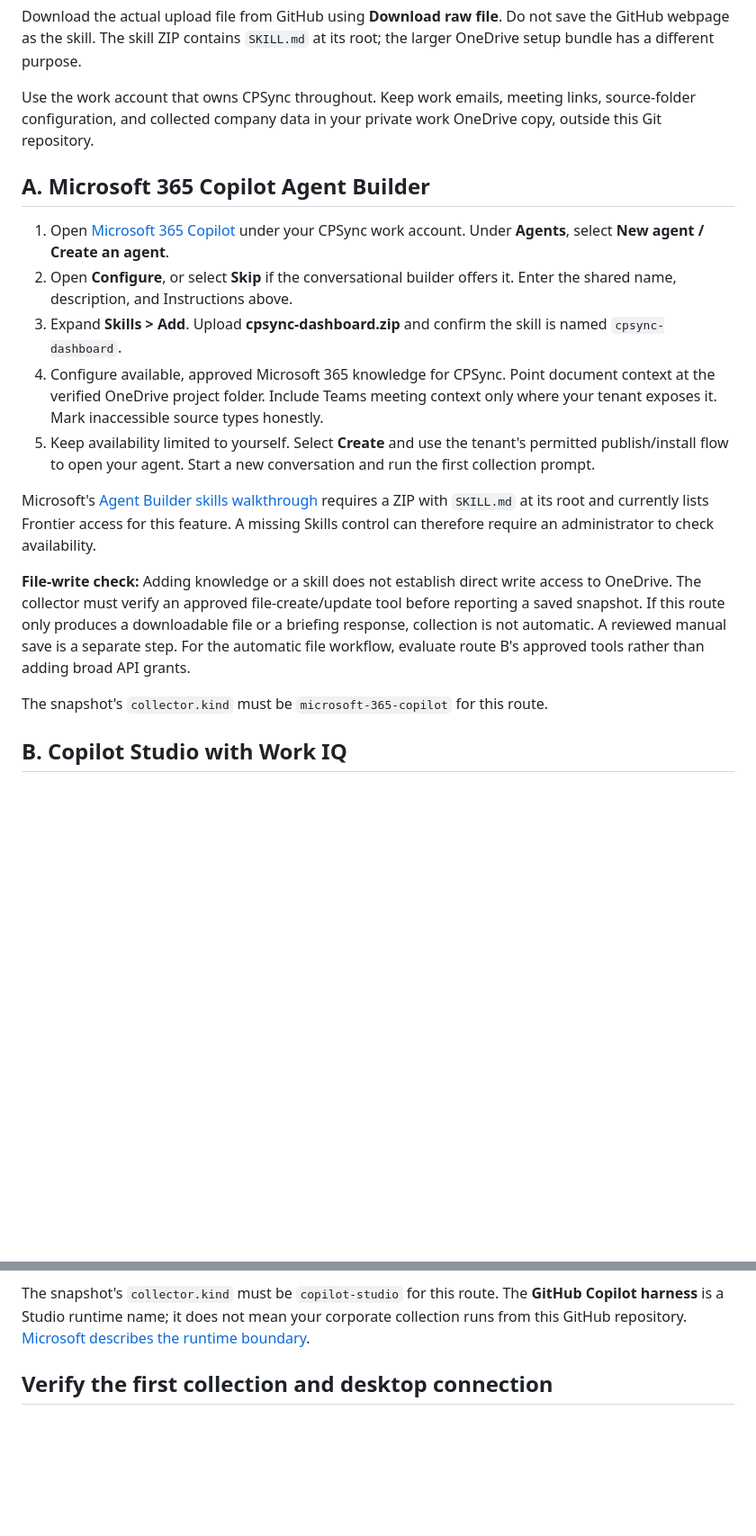
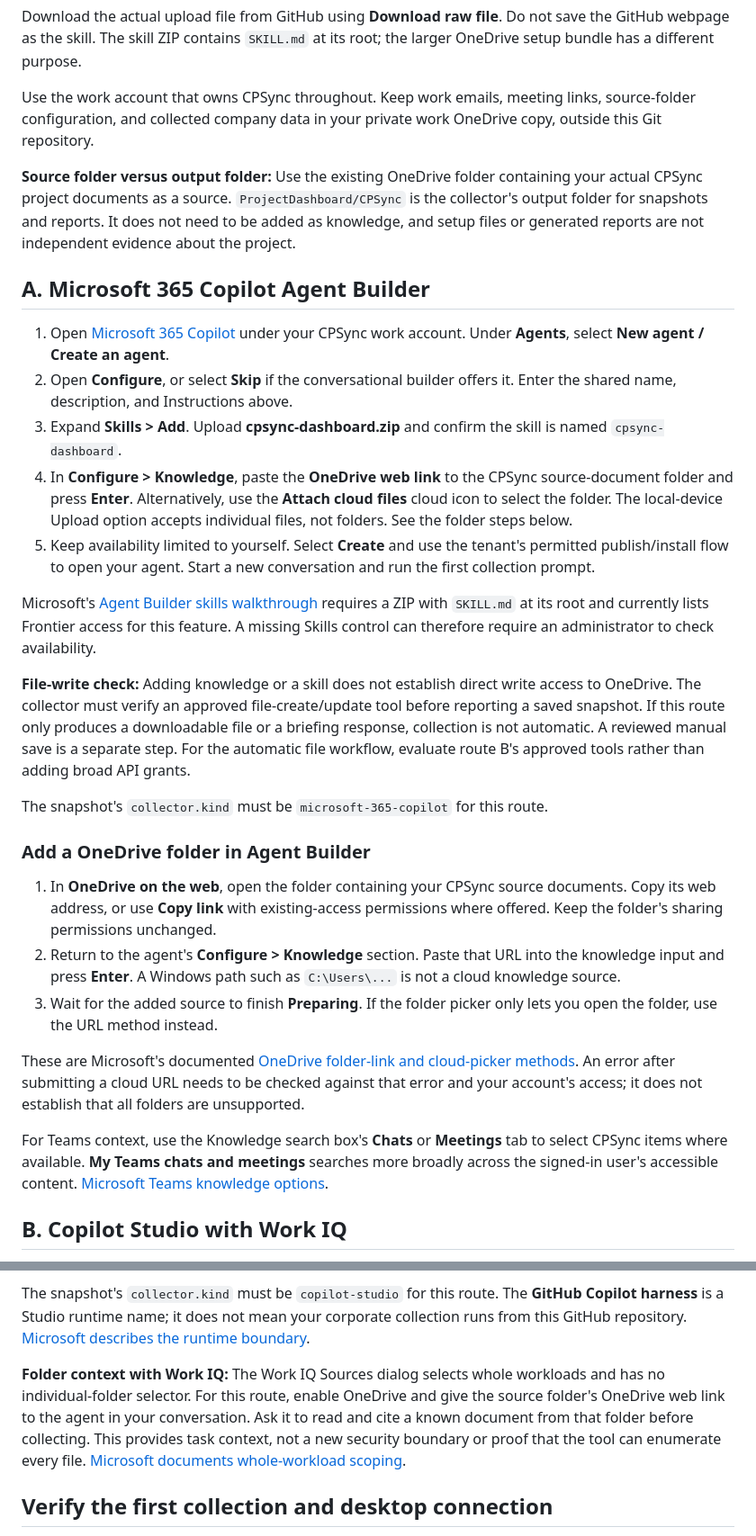
Before and after one commit to nconder/m365-project-dashboard, a Markdown page: docs/agent-setup.md, 2 parts joined by grey strips. Shown at 90% size. GitHub-like rendering; blank space fills up the shorter version.

Commit message:
Clarify OneDrive folder links and Work IQ source scoping

```diff
--- a/docs/agent-setup.md
+++ b/docs/agent-setup.md
@@ -24,12 +24,14 @@ Download the actual upload file from GitHub using **Download raw file**. Do not
 
 Use the work account that owns CPSync throughout. Keep work emails, meeting links, source-folder configuration, and collected company data in your private work OneDrive copy, outside this Git repository.
 
+**Source folder versus output folder:** Use the existing OneDrive folder containing your actual CPSync project documents as a source. `ProjectDashboard/CPSync` is the collector's output folder for snapshots and reports. It does not need to be added as knowledge, and setup files or generated reports are not independent evidence about the project.
+
 ## A. Microsoft 365 Copilot Agent Builder
 
 1. Open [Microsoft 365 Copilot](https://m365.cloud.microsoft) under your CPSync work account. Under **Agents**, select **New agent / Create an agent**.
 2. Open **Configure**, or select **Skip** if the conversational builder offers it. Enter the shared name, description, and Instructions above.
 3. Expand **Skills > Add**. Upload **cpsync-dashboard.zip** and confirm the skill is named `cpsync-dashboard`.
-4. Configure available, approved Microsoft 365 knowledge for CPSync. Point document context at the verified OneDrive project folder. Include Teams meeting context only where your tenant exposes it. Mark inaccessible source types honestly.
+4. In **Configure > Knowledge**, paste the **OneDrive web link** to the CPSync source-document folder and press **Enter**. Alternatively, use the **Attach cloud files** cloud icon to select the folder. The local-device Upload option accepts individual files, not folders. See the folder steps below.
 5. Keep availability limited to yourself. Select **Create** and use the tenant's permitted publish/install flow to open your agent. Start a new conversation and run the first collection prompt.
 
 Microsoft's [Agent Builder skills walkthrough](https://microsoft.github.io/copilot-camp/pages/extend-m365-copilot/12-skills-da-agent-builder/) requires a ZIP with `SKILL.md` at its root and currently lists Frontier access for this feature. A missing Skills control can therefore require an administrator to check availability.
@@ -37,6 +39,16 @@ Microsoft's [Agent Builder skills walkthrough](https://microsoft.github.io/copil
 **File-write check:** Adding knowledge or a skill does not establish direct write access to OneDrive. The collector must verify an approved file-create/update tool before reporting a saved snapshot. If this route only produces a downloadable file or a briefing response, collection is not automatic. A reviewed manual save is a separate step. For the automatic file workflow, evaluate route B's approved tools rather than adding broad API grants.
 
 The snapshot's `collector.kind` must be `microsoft-365-copilot` for this route.
+
+### Add a OneDrive folder in Agent Builder
+
+1. In **OneDrive on the web**, open the folder containing your CPSync source documents. Copy its web address, or use **Copy link** with existing-access permissions where offered. Keep the folder's sharing permissions unchanged.
+2. Return to the agent's **Configure > Knowledge** section. Paste that URL into the knowledge input and press **Enter**. A Windows path such as `C:\Users\...` is not a cloud knowledge source.
+3. Wait for the added source to finish **Preparing**. If the folder picker only lets you open the folder, use the URL method instead.
+
+These are Microsoft's documented [OneDrive folder-link and cloud-picker methods](https://learn.microsoft.com/en-us/microsoft-365/copilot/extensibility/agent-builder-add-knowledge#enter-a-url-for-files-folders-lists-or-sites). An error after submitting a cloud URL needs to be checked against that error and your account's access; it does not establish that all folders are unsupported.
+
+For Teams context, use the Knowledge search box's **Chats** or **Meetings** tab to select CPSync items where available. **My Teams chats and meetings** searches more broadly across the signed-in user's accessible content. [Microsoft Teams knowledge options](https://learn.microsoft.com/en-us/microsoft-365/copilot/extensibility/agent-builder-add-knowledge#microsoft-teams-data).
 
 ## B. Copilot Studio with Work IQ
 
@@ -49,6 +61,8 @@ The snapshot's `collector.kind` must be `microsoft-365-copilot` for this route.
 7. After a successful manual test, publish only to the intended private/internal audience permitted by your tenant. Retest as the intended signed-in user, since a maker's successful Preview does not prove runtime end-user authentication.
 
 The snapshot's `collector.kind` must be `copilot-studio` for this route. The **GitHub Copilot harness** is a Studio runtime name; it does not mean your corporate collection runs from this GitHub repository. [Microsoft describes the runtime boundary](https://learn.microsoft.com/en-us/microsoft-copilot-studio/agents-experience/overview).
+
+**Folder context with Work IQ:** The Work IQ Sources dialog selects whole workloads and has no individual-folder selector. For this route, enable OneDrive and give the source folder's OneDrive web link to the agent in your conversation. Ask it to read and cite a known document from that folder before collecting. This provides task context, not a new security boundary or proof that the tool can enumerate every file. [Microsoft documents whole-workload scoping](https://learn.microsoft.com/en-us/microsoft-copilot-studio/agents-experience/add-work-iq#select-workloads-for-your-agent).
 
 ## Verify the first collection and desktop connection
 
```
